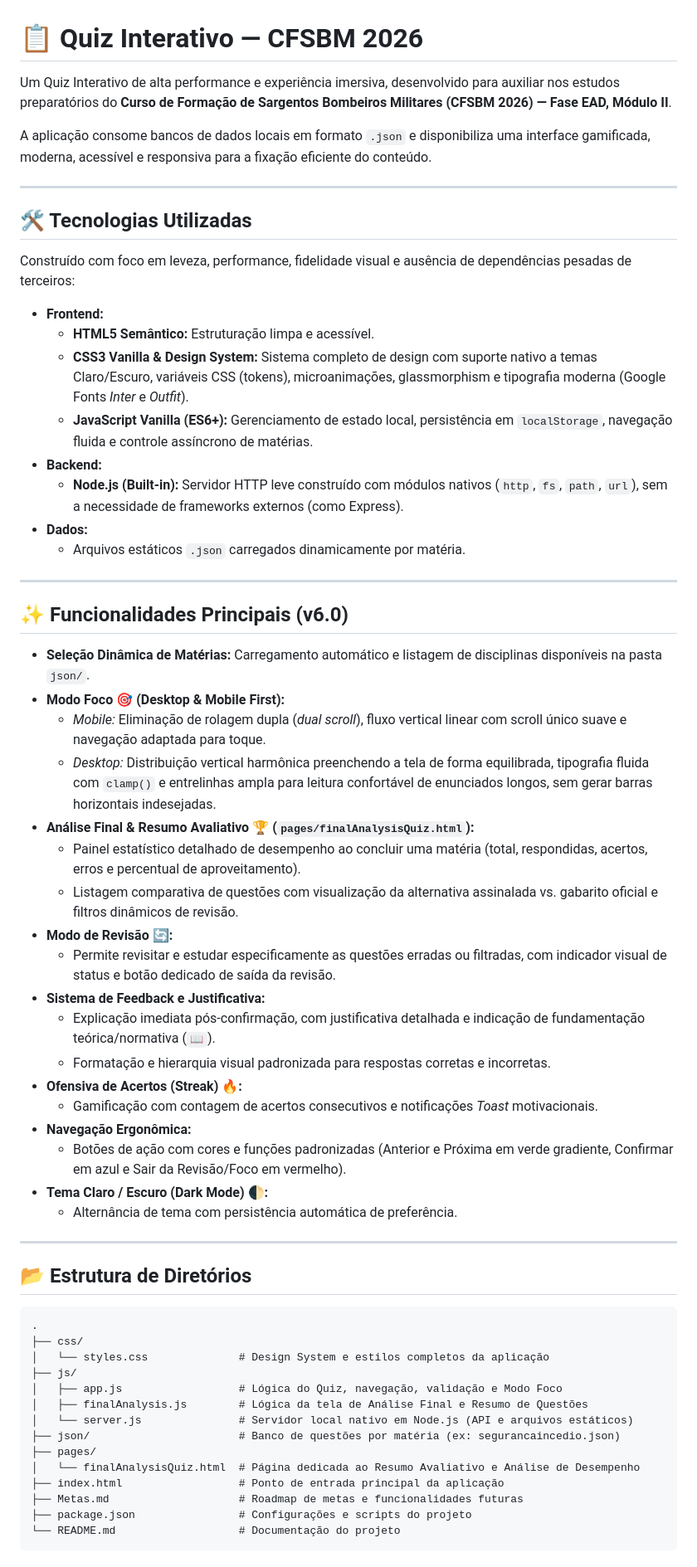
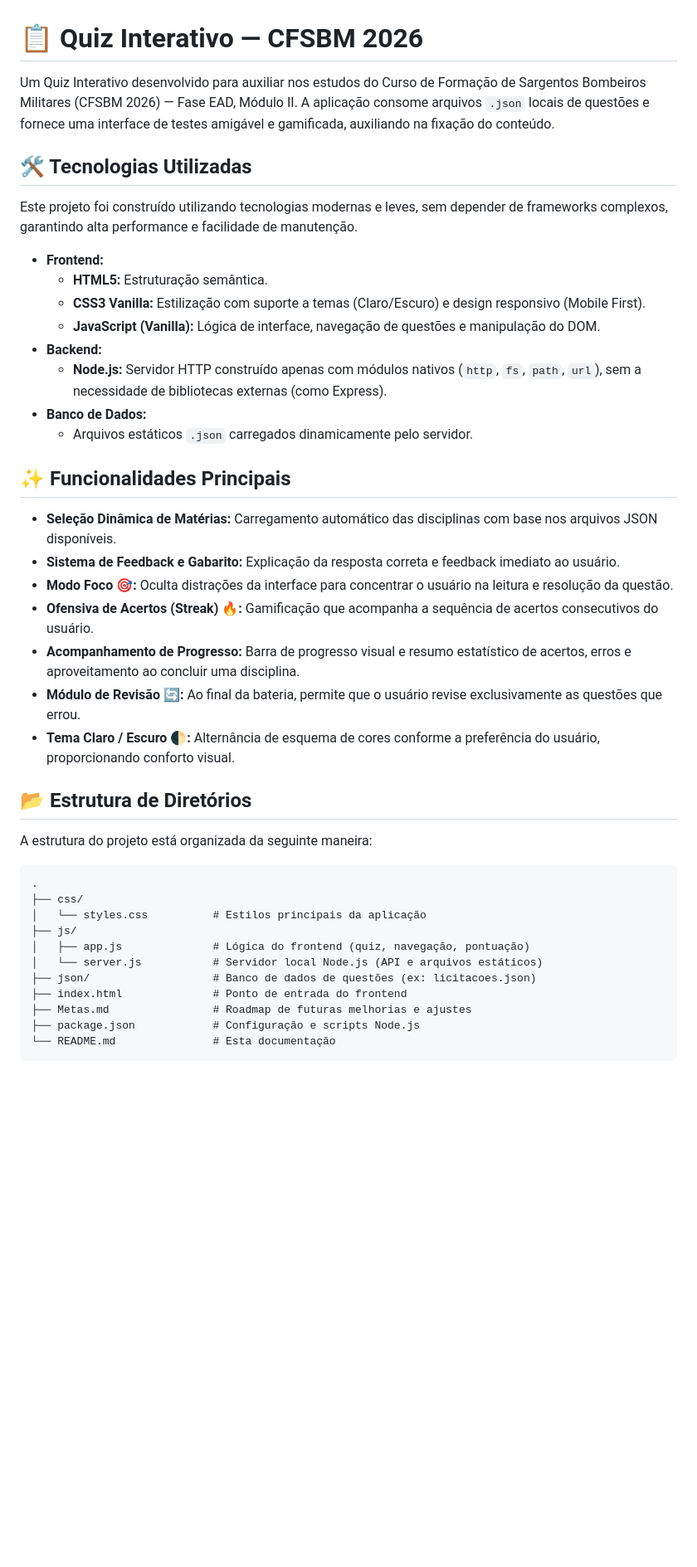
Before and after one commit to vitorpurcino/quiz-interativo, a Markdown page: README.md, the part around one of its changes. Shown at 83% size. Drawn GitHub-style; blank space fills up the shorter version.

Commit message:
Revert "Readme.md atualizado"
This reverts commit 6e9b292ffc5aa266a169c58d612ddd2892d8c504.

````diff
--- a/README.md
+++ b/README.md
@@ -1,64 +1,44 @@
 # 📋 Quiz Interativo — CFSBM 2026
 
-Um Quiz Interativo de alta performance e experiência imersiva, desenvolvido para auxiliar nos estudos preparatórios do **Curso de Formação de Sargentos Bombeiros Militares (CFSBM 2026) — Fase EAD, Módulo II**.
-
-A aplicação consome bancos de dados locais em formato `.json` e disponibiliza uma interface gamificada, moderna, acessível e responsiva para a fixação eficiente do conteúdo.
-
----
+Um Quiz Interativo desenvolvido para auxiliar nos estudos do Curso de Formação de Sargentos Bombeiros Militares (CFSBM 2026) — Fase EAD, Módulo II. A aplicação consome arquivos `.json` locais de questões e fornece uma interface de testes amigável e gamificada, auxiliando na fixação do conteúdo.
 
 ## 🛠️ Tecnologias Utilizadas
 
-Construído com foco em leveza, performance, fidelidade visual e ausência de dependências pesadas de terceiros:
+Este projeto foi construído utilizando tecnologias modernas e leves, sem depender de frameworks complexos, garantindo alta performance e facilidade de manutenção.
 
 - **Frontend:**
-  - **HTML5 Semântico:** Estruturação limpa e acessível.
-  - **CSS3 Vanilla & Design System:** Sistema completo de design com suporte nativo a temas Claro/Escuro, variáveis CSS (tokens), microanimações, glassmorphism e tipografia moderna (Google Fonts *Inter* e *Outfit*).
-  - **JavaScript Vanilla (ES6+):** Gerenciamento de estado local, persistência em `localStorage`, navegação fluida e controle assíncrono de matérias.
+  - **HTML5:** Estruturação semântica.
+  - **CSS3 Vanilla:** Estilização com suporte a temas (Claro/Escuro) e design responsivo (Mobile First).
+  - **JavaScript (Vanilla):** Lógica de interface, navegação de questões e manipulação do DOM.
 - **Backend:**
-  - **Node.js (Built-in):** Servidor HTTP leve construído com módulos nativos (`http`, `fs`, `path`, `url`), sem a necessidade de frameworks externos (como Express).
-- **Dados:**
-  - Arquivos estáticos `.json` carregados dinamicamente por matéria.
+  - **Node.js:** Servidor HTTP construído apenas com módulos nativos (`http`, `fs`, `path`, `url`), sem a necessidade de bibliotecas externas (como Express).
+- **Banco de Dados:**
+  - Arquivos estáticos `.json` carregados dinamicamente pelo servidor.
 
----
+## ✨ Funcionalidades Principais
 
-## ✨ Funcionalidades Principais (v6.0)
-
-- **Seleção Dinâmica de Matérias:** Carregamento automático e listagem de disciplinas disponíveis na pasta `json/`.
-- **Modo Foco 🎯 (Desktop & Mobile First):**
-  - *Mobile:* Eliminação de rolagem dupla (*dual scroll*), fluxo vertical linear com scroll único suave e navegação adaptada para toque.
-  - *Desktop:* Distribuição vertical harmônica preenchendo a tela de forma equilibrada, tipografia fluida com `clamp()` e entrelinhas ampla para leitura confortável de enunciados longos, sem gerar barras horizontais indesejadas.
-- **Análise Final & Resumo Avaliativo 🏆 (`pages/finalAnalysisQuiz.html`):**
-  - Painel estatístico detalhado de desempenho ao concluir uma matéria (total, respondidas, acertos, erros e percentual de aproveitamento).
-  - Listagem comparativa de questões com visualização da alternativa assinalada vs. gabarito oficial e filtros dinâmicos de revisão.
-- **Modo de Revisão 🔄:**
-  - Permite revisitar e estudar especificamente as questões erradas ou filtradas, com indicador visual de status e botão dedicado de saída da revisão.
-- **Sistema de Feedback e Justificativa:**
-  - Explicação imediata pós-confirmação, com justificativa detalhada e indicação de fundamentação teórica/normativa (`📖`).
-  - Formatação e hierarquia visual padronizada para respostas corretas e incorretas.
-- **Ofensiva de Acertos (Streak) 🔥:**
-  - Gamificação com contagem de acertos consecutivos e notificações *Toast* motivacionais.
-- **Navegação Ergonômica:**
-  - Botões de ação com cores e funções padronizadas (Anterior e Próxima em verde gradiente, Confirmar em azul e Sair da Revisão/Foco em vermelho).
-- **Tema Claro / Escuro (Dark Mode) 🌓:**
-  - Alternância de tema com persistência automática de preferência.
-
----
+- **Seleção Dinâmica de Matérias:** Carregamento automático das disciplinas com base nos arquivos JSON disponíveis.
+- **Sistema de Feedback e Gabarito:** Explicação da resposta correta e feedback imediato ao usuário.
+- **Modo Foco 🎯:** Oculta distrações da interface para concentrar o usuário na leitura e resolução da questão.
+- **Ofensiva de Acertos (Streak) 🔥:** Gamificação que acompanha a sequência de acertos consecutivos do usuário.
+- **Acompanhamento de Progresso:** Barra de progresso visual e resumo estatístico de acertos, erros e aproveitamento ao concluir uma disciplina.
+- **Módulo de Revisão 🔄:** Ao final da bateria, permite que o usuário revise exclusivamente as questões que errou.
+- **Tema Claro / Escuro 🌓:** Alternância de esquema de cores conforme a preferência do usuário, proporcionando conforto visual.
 
 ## 📂 Estrutura de Diretórios
+
+A estrutura do projeto está organizada da seguinte maneira:
 
 ```text
 .
 ├── css/
-│   └── styles.css              # Design System e estilos completos da aplicação
+│   └── styles.css          # Estilos principais da aplicação
 ├── js/
-│   ├── app.js                  # Lógica do Quiz, navegação, validação e Modo Foco
-│   ├── finalAnalysis.js        # Lógica da tela de Análise Final e Resumo de Questões
-│   └── server.js               # Servidor local nativo em Node.js (API e arquivos estáticos)
-├── json/                       # Banco de questões por matéria (ex: segurancaincedio.json)
-├── pages/
-│   └── finalAnalysisQuiz.html  # Página dedicada ao Resumo Avaliativo e Análise de Desempenho
-├── index.html                  # Ponto de entrada principal da aplicação
-├── Metas.md                    # Roadmap de metas e funcionalidades futuras
-├── package.json                # Configurações e scripts do projeto
-└── README.md                   # Documentação do projeto
+│   ├── app.js              # Lógica do frontend (quiz, navegação, pontuação)
+│   └── server.js           # Servidor local Node.js (API e arquivos estáticos)
+├── json/                   # Banco de dados de questões (ex: licitacoes.json)
+├── index.html              # Ponto de entrada do frontend
+├── Metas.md                # Roadmap de futuras melhorias e ajustes
+├── package.json            # Configuração e scripts Node.js
+└── README.md               # Esta documentação
 ```
````
Also changed, not shown: other parts of README.md (+25 -30 lines).
